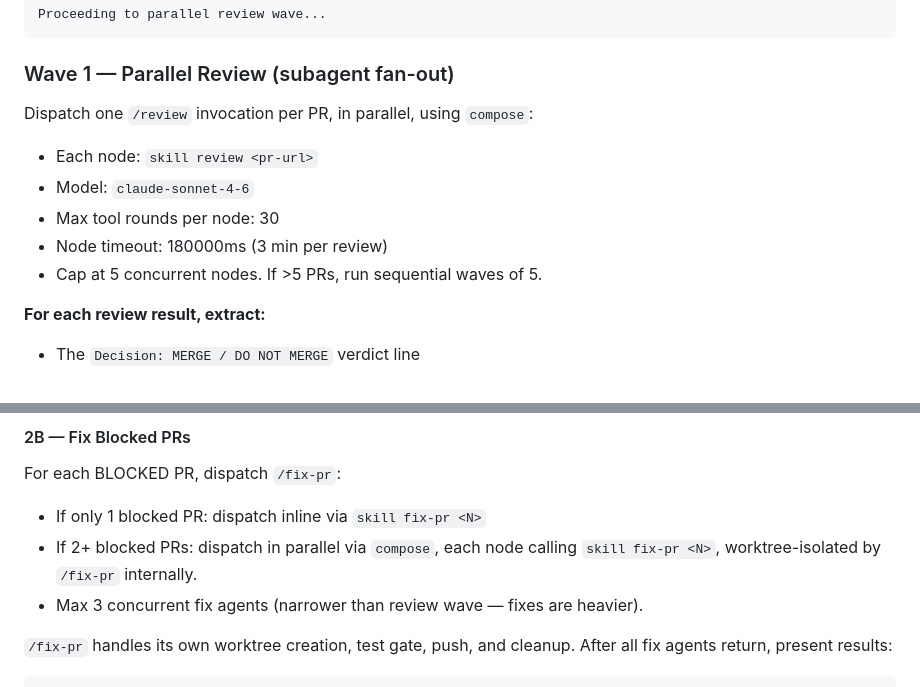
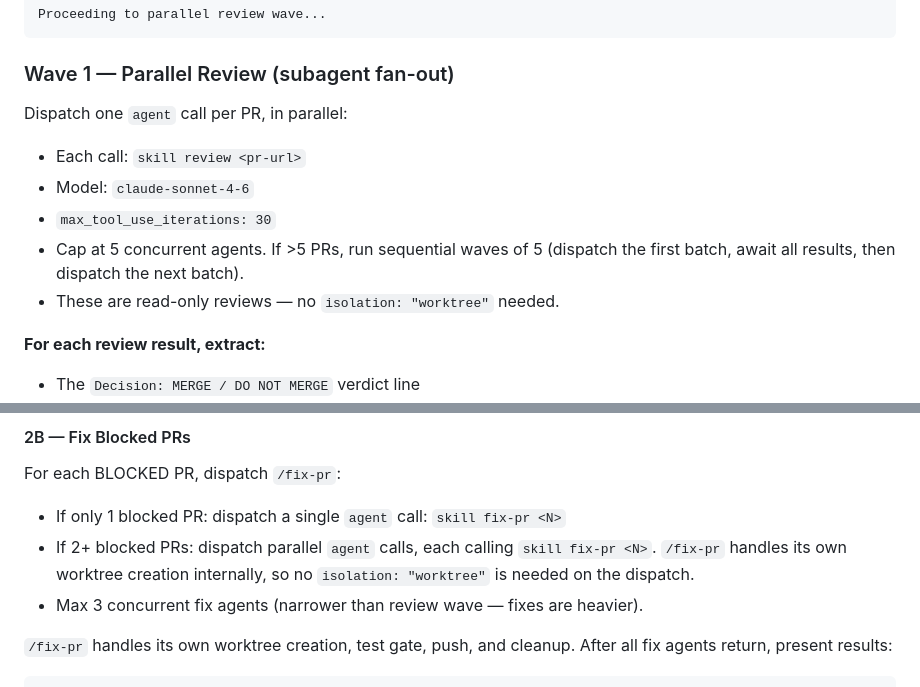
Before and after one commit to griffinwork40/agent-framework, a Markdown page: skills/pr-triage/SKILL.md, 2 parts joined by grey strips. Drawn GitHub-style.

Commit message:
fix(pr-triage): use agent tool calls instead of compose for parallel dispatch
Wave 1 and Wave 2B both previously instructed the orchestrator to use
`compose` for parallel fan-out. `compose` is not an available tool in
the agent runtime — the correct primitive is the `agent` tool with
parallel calls.

Wave 1 (Parallel Review):
- Replace `compose` node dispatch with parallel `agent` calls
- Replace "Max tool rounds per node: 30" / "Node timeout: 180000ms"
  with `max_tool_use_iterations: 30` (the actual supported parameter)
- Drop the obsolete node-timeout line (not a valid agent parameter)
- Clarify wave-of-5 batching: dispatch first batch, await all results,
  then dispatch the next batch
- Note that read-only reviews don't need `isolation: "worktree"`

Wave 2B (Fix Blocked PRs):
- Replace `compose` node dispatch with parallel `agent` calls
- Note that `/fix-pr` handles its own worktree creation internally,
  so `isolation: "worktree"` is not needed on the dispatch call

Refs: agent-afk#2104

```diff
--- a/skills/pr-triage/SKILL.md
+++ b/skills/pr-triage/SKILL.md
@@ -72,13 +72,13 @@ Proceeding to parallel review wave...
 
 ### Wave 1 — Parallel Review (subagent fan-out)
 
-Dispatch one `/review` invocation per PR, in parallel, using `compose`:
+Dispatch one `agent` call per PR, in parallel:
 
-- Each node: `skill review <pr-url>`
+- Each call: `skill review <pr-url>`
 - Model: `claude-sonnet-4-6`
-- Max tool rounds per node: 30
-- Node timeout: 180000ms (3 min per review)
-- Cap at 5 concurrent nodes. If >5 PRs, run sequential waves of 5.
+- `max_tool_use_iterations: 30`
+- Cap at 5 concurrent agents. If >5 PRs, run sequential waves of 5 (dispatch the first batch, await all results, then dispatch the next batch).
+- These are read-only reviews — no `isolation: "worktree"` needed.
 
 **For each review result, extract:**
 - The `Decision: MERGE / DO NOT MERGE` verdict line
@@ -150,9 +150,9 @@ For each GREEN PR, **sequentially** (never parallel):
 
 For each BLOCKED PR, dispatch `/fix-pr`:
 
-- If only 1 blocked PR: dispatch inline via `skill fix-pr <N>`
-- If 2+ blocked PRs: dispatch in parallel via `compose`, each node calling
-  `skill fix-pr <N>`, worktree-isolated by `/fix-pr` internally.
+- If only 1 blocked PR: dispatch a single `agent` call: `skill fix-pr <N>`
+- If 2+ blocked PRs: dispatch parallel `agent` calls, each calling `skill fix-pr <N>`.
+  `/fix-pr` handles its own worktree creation internally, so no `isolation: "worktree"` is needed on the dispatch.
 - Max 3 concurrent fix agents (narrower than review wave — fixes are heavier).
 
 `/fix-pr` handles its own worktree creation, test gate, push, and cleanup.
```
